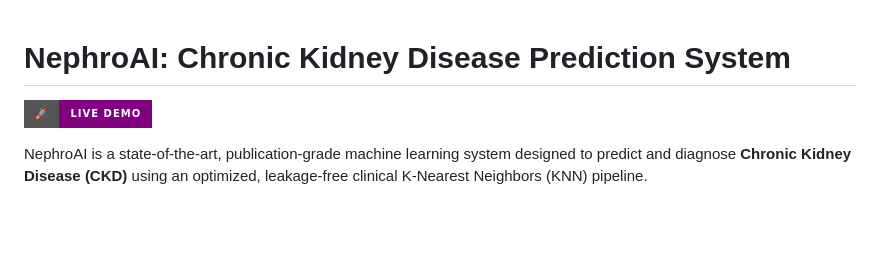
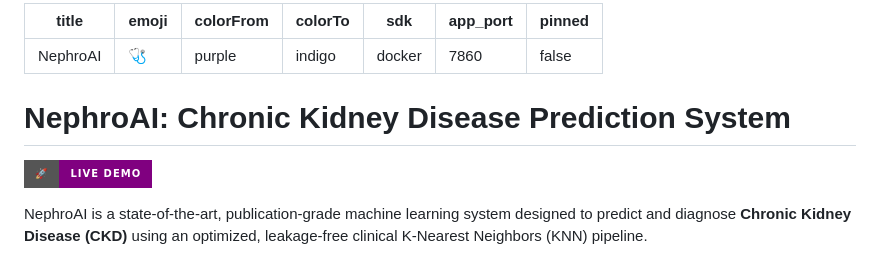
Before and after one commit to dmist08/CKD, a Markdown page: README.md, the part around one of its changes. Drawn GitHub-style; badges without logos; blank space fills up the shorter version.

Commit message:
Configure Hugging Face Space metadata in README and update Space URL

```diff
--- a/README.md
+++ b/README.md
@@ -1,2 +1,12 @@
+---
+title: NephroAI
+emoji: 🩺
+colorFrom: purple
+colorTo: indigo
+sdk: docker
+app_port: 7860
+pinned: false
+---
+
 # NephroAI: Chronic Kidney Disease Prediction System
 
```
Also changed, not shown: other parts of README.md (+1 -1 lines).
